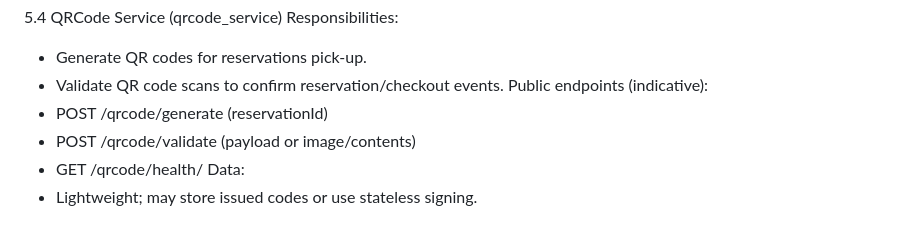
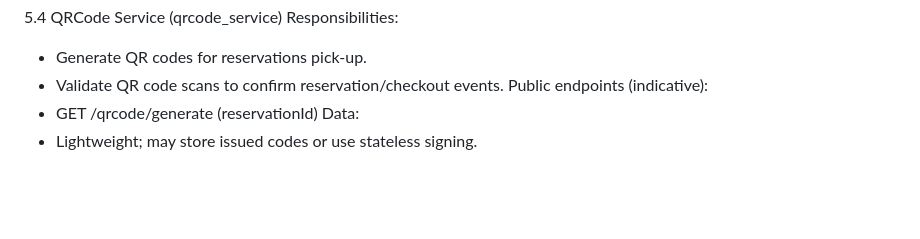
Before and after one commit to dyaphel/BookLine, a Markdown page: booklets/architecture/architecture_booklet.md, the part around the change. GitHub-like rendering; blank space fills up the shorter version.

```diff
--- a/booklets/architecture/architecture_booklet.md
+++ b/booklets/architecture/architecture_booklet.md
@@ -76,8 +76,6 @@ Responsibilities:
 - Generate QR codes for reservations pick-up.
 - Validate QR code scans to confirm reservation/checkout events.
 Public endpoints (indicative):
-- POST /qrcode/generate (reservationId)
-- POST /qrcode/validate (payload or image/contents)
-- GET /qrcode/health/
+- GET /qrcode/generate (reservationId)
 Data:
 - Lightweight; may store issued codes or use stateless signing.
```
